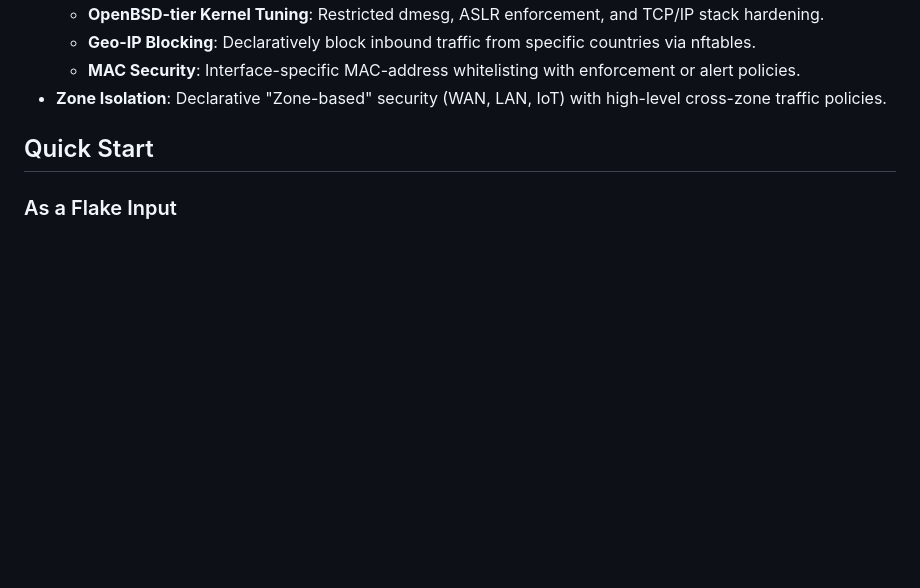
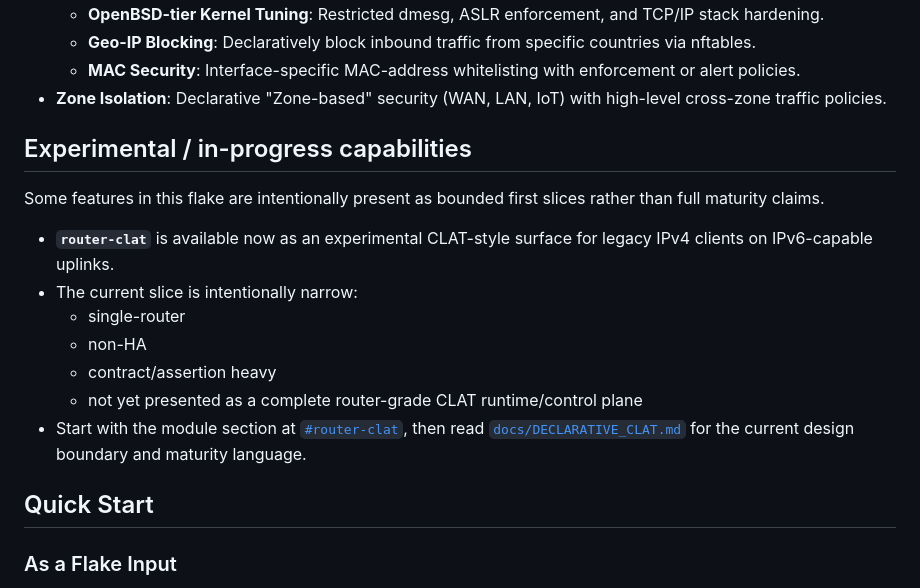
Before and after one commit to deepwatrcreatur/nix-router-optimized, a Markdown page: README.md, the part around the change. Rendered like a GitHub page; blank space fills up the shorter version.

Commit message:
docs: surface router-clat in README
Co-authored-by: Copilot <223556219+Copilot@users.noreply.github.com>

```diff
--- a/README.md
+++ b/README.md
@@ -52,6 +52,22 @@ If you are assigning or running agents against this repo, start with:
   - **Geo-IP Blocking**: Declaratively block inbound traffic from specific countries via nftables.
   - **MAC Security**: Interface-specific MAC-address whitelisting with enforcement or alert policies.
 - **Zone Isolation**: Declarative "Zone-based" security (WAN, LAN, IoT) with high-level cross-zone traffic policies.
+
+## Experimental / in-progress capabilities
+
+Some features in this flake are intentionally present as bounded first slices
+rather than full maturity claims.
+
+- **`router-clat`** is available now as an experimental CLAT-style surface for
+  legacy IPv4 clients on IPv6-capable uplinks.
+- The current slice is intentionally narrow:
+  - single-router
+  - non-HA
+  - contract/assertion heavy
+  - not yet presented as a complete router-grade CLAT runtime/control plane
+- Start with the module section at [`#router-clat`](#router-clat), then read
+  [`docs/DECLARATIVE_CLAT.md`](./docs/DECLARATIVE_CLAT.md) for the current
+  design boundary and maturity language.
 
 ## Quick Start
 
```
